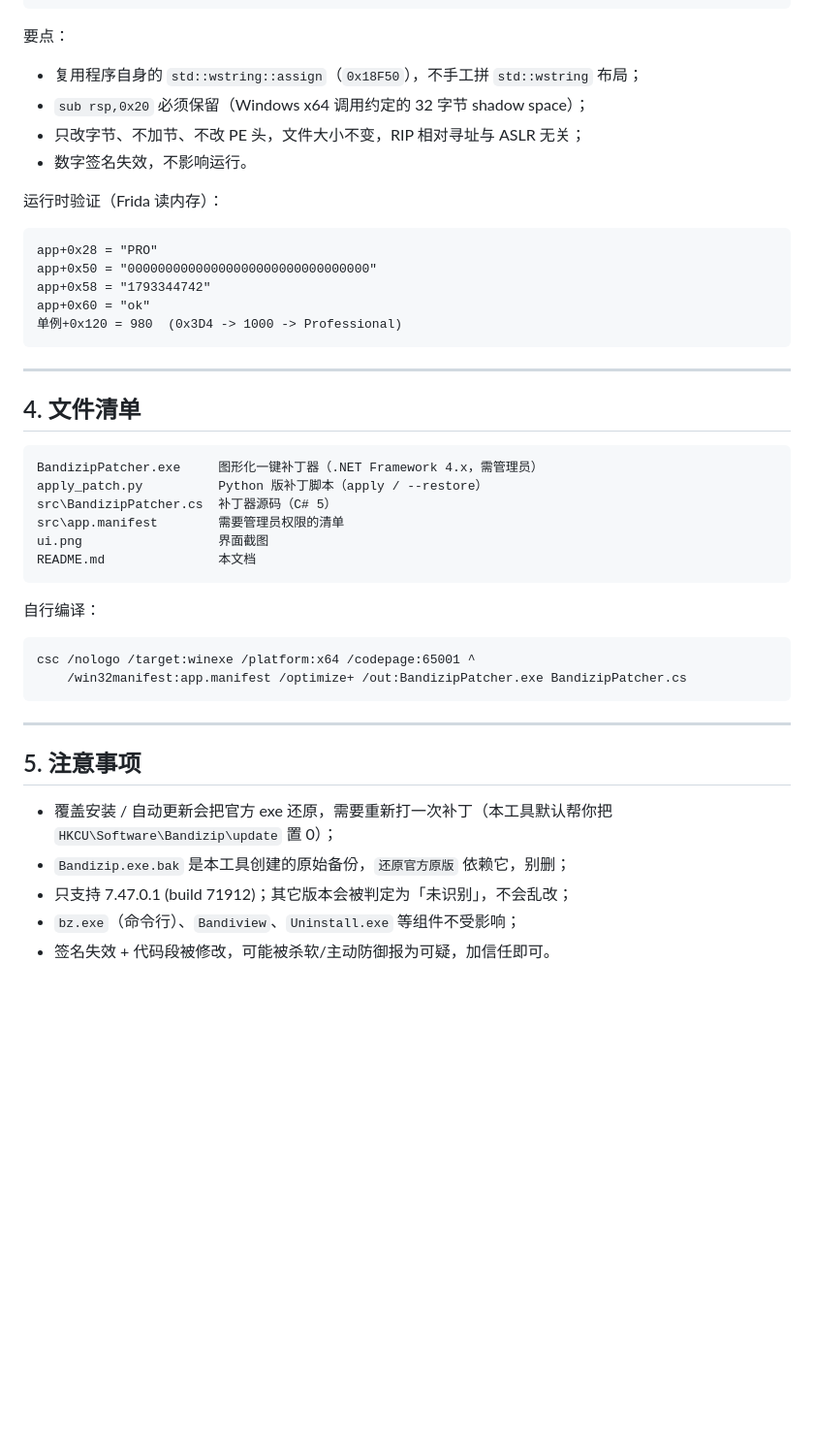
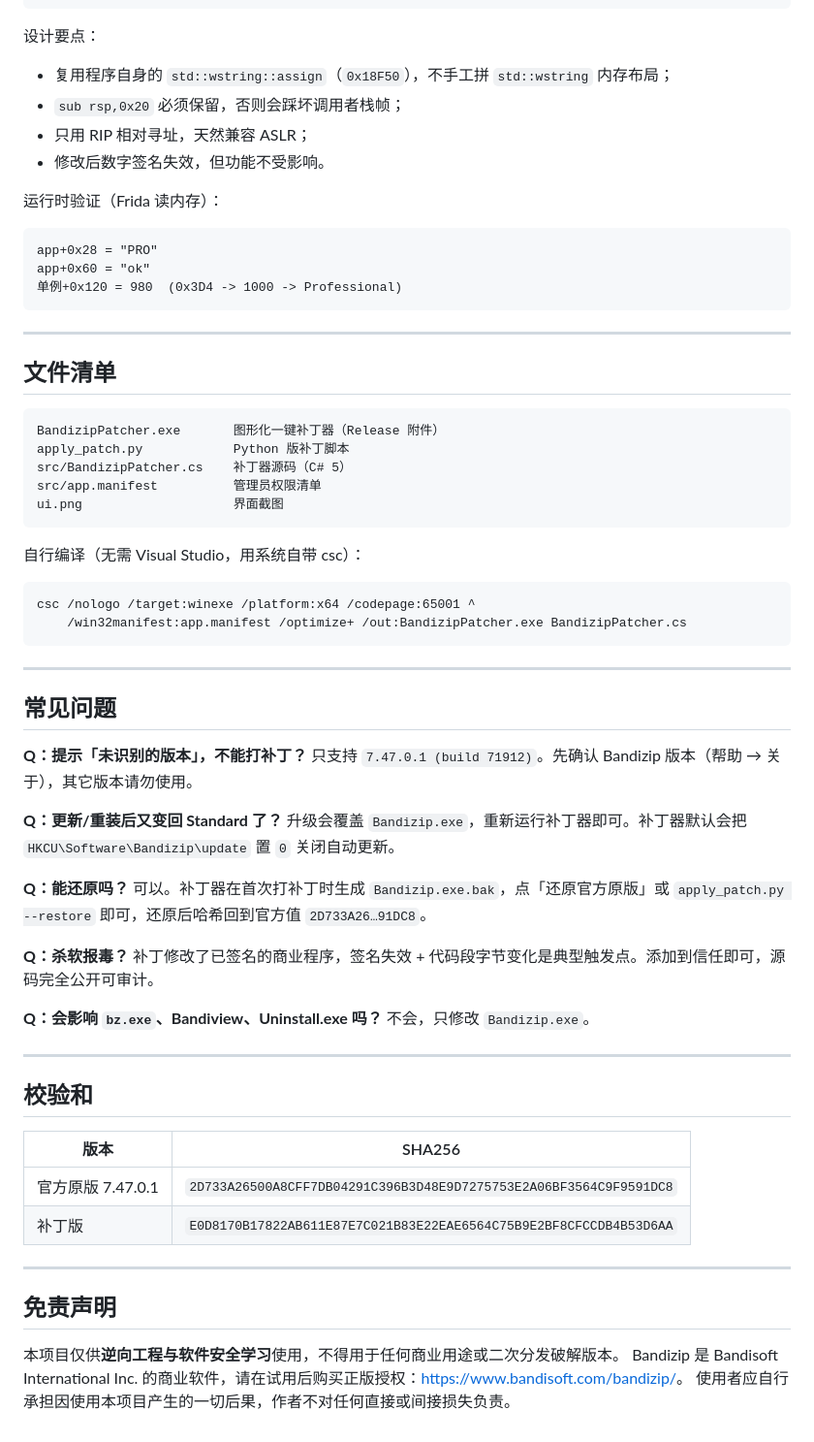
Before and after one commit to 1754164240/bandizip-pro-patcher, a Markdown page: README.md, the part around one of its changes. Shown at 97% size. Drawn GitHub-style; blank space fills up the shorter version.

````diff
--- a/README.md
+++ b/README.md
@@ -93,37 +124,34 @@ pop  rbx
 ret
 ```
 
-要点：
+设计要点：
 
-- 复用程序自身的 `std::wstring::assign`（`0x18F50`），不手工拼 `std::wstring` 布局；
-- `sub rsp,0x20` 必须保留（Windows x64 调用约定的 32 字节 shadow space）；
-- 只改字节、不加节、不改 PE 头，文件大小不变，RIP 相对寻址与 ASLR 无关；
-- 数字签名失效，不影响运行。
+- 复用程序自身的 `std::wstring::assign`（`0x18F50`），不手工拼 `std::wstring` 内存布局；
+- `sub rsp,0x20` 必须保留，否则会踩坏调用者栈帧；
+- 只用 RIP 相对寻址，天然兼容 ASLR；
+- 修改后数字签名失效，但功能不受影响。
 
 运行时验证（Frida 读内存）：
 
 ```
 app+0x28 = "PRO"
-app+0x50 = "00000000000000000000000000000000"
-app+0x58 = "1793344742"
 app+0x60 = "ok"
 单例+0x120 = 980  (0x3D4 -> 1000 -> Professional)
 ```
 
 ---
 
-## 4. 文件清单
+## 文件清单
 
 ```
-BandizipPatcher.exe     图形化一键补丁器（.NET Framework 4.x，需管理员）
-apply_patch.py          Python 版补丁脚本（apply / --restore）
-src\BandizipPatcher.cs  补丁器源码（C# 5）
-src\app.manifest        需要管理员权限的清单
-ui.png                  界面截图
-README.md               本文档
+BandizipPatcher.exe       图形化一键补丁器（Release 附件）
+apply_patch.py            Python 版补丁脚本
+src/BandizipPatcher.cs    补丁器源码（C# 5）
+src/app.manifest          管理员权限清单
+ui.png                    界面截图
 ```
 
-自行编译：
+自行编译（无需 Visual Studio，用系统自带 csc）：
 
 ```
 csc /nologo /target:winexe /platform:x64 /codepage:65001 ^
@@ -132,10 +160,36 @@ csc /nologo /target:winexe /platform:x64 /codepage:65001 ^
 
 ---
 
-## 5. 注意事项
+## 常见问题
 
-- 覆盖安装 / 自动更新会把官方 exe 还原，需要重新打一次补丁（本工具默认帮你把 `HKCU\Software\Bandizip\update` 置 0）；
-- `Bandizip.exe.bak` 是本工具创建的原始备份，`还原官方原版` 依赖它，别删；
-- 只支持 7.47.0.1 (build 71912)；其它版本会被判定为「未识别」，不会乱改；
-- `bz.exe`（命令行）、`Bandiview`、`Uninstall.exe` 等组件不受影响；
-- 签名失效 + 代码段被修改，可能被杀软/主动防御报为可疑，加信任即可。
+**Q：提示「未识别的版本」，不能打补丁？**
+只支持 `7.47.0.1 (build 71912)`。先确认 Bandizip 版本（帮助 → 关于），其它版本请勿使用。
+
+**Q：更新/重装后又变回 Standard 了？**
+升级会覆盖 `Bandizip.exe`，重新运行补丁器即可。补丁器默认会把 `HKCU\Software\Bandizip\update` 置 `0` 关闭自动更新。
+
+**Q：能还原吗？**
+可以。补丁器在首次打补丁时生成 `Bandizip.exe.bak`，点「还原官方原版」或 `apply_patch.py --restore` 即可，还原后哈希回到官方值 `2D733A26…91DC8`。
+
+**Q：杀软报毒？**
+补丁修改了已签名的商业程序，签名失效 + 代码段字节变化是典型触发点。添加到信任即可，源码完全公开可审计。
+
+**Q：会影响 `bz.exe`、Bandiview、Uninstall.exe 吗？**
+不会，只修改 `Bandizip.exe`。
+
+---
+
+## 校验和
+
+| 版本 | SHA256 |
+|---|---|
+| 官方原版 7.47.0.1 | `2D733A26500A8CFF7DB04291C396B3D48E9D7275753E2A06BF3564C9F9591DC8` |
+| 补丁版 | `E0D8170B17822AB611E87E7C021B83E22EAE6564C75B9E2BF8CFCCDB4B53D6AA` |
+
+---
+
+## 免责声明
+
+本项目仅供**逆向工程与软件安全学习**使用，不得用于任何商业用途或二次分发破解版本。
+Bandizip 是 Bandisoft International Inc. 的商业软件，请在试用后购买正版授权：<https://www.bandisoft.com/bandizip/>。
+使用者应自行承担因使用本项目产生的一切后果，作者不对任何直接或间接损失负责。
````
Also changed, not shown: other parts of README.md (+73 -42 lines), bandizip-professional.png (added), 1 other file.
